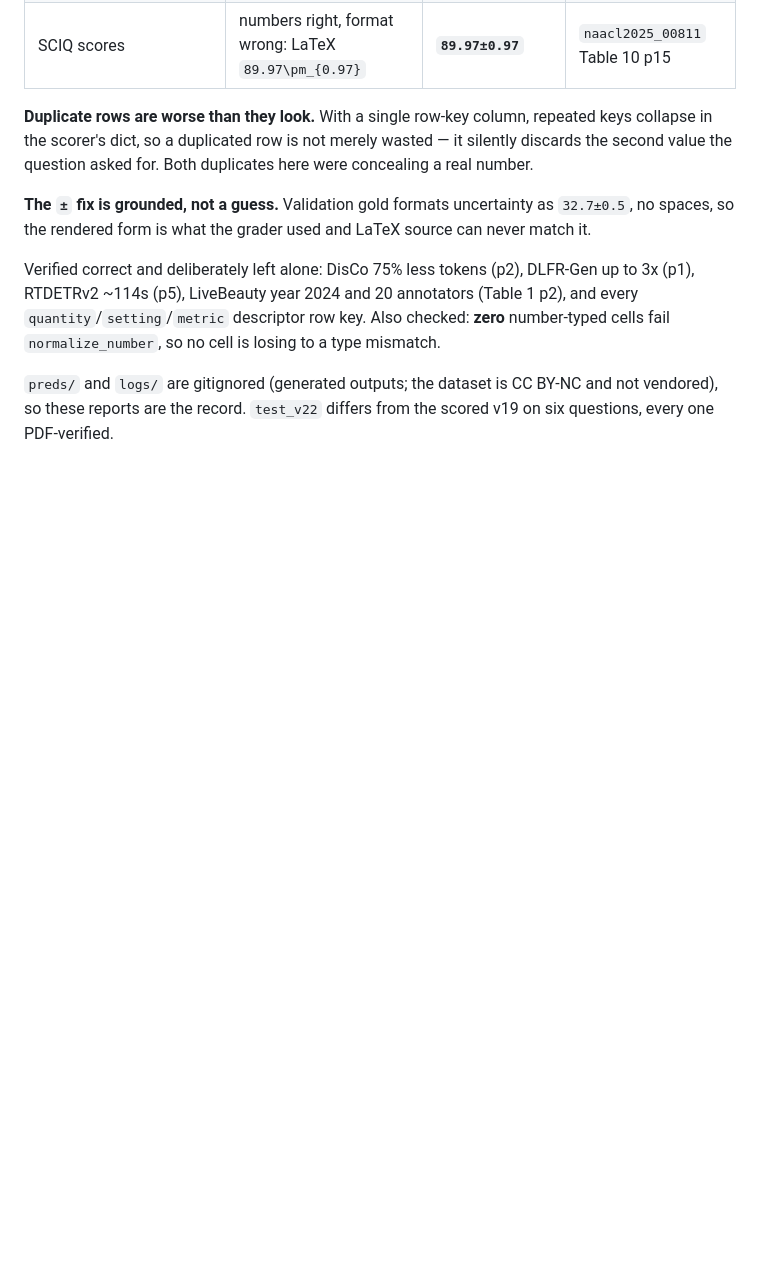
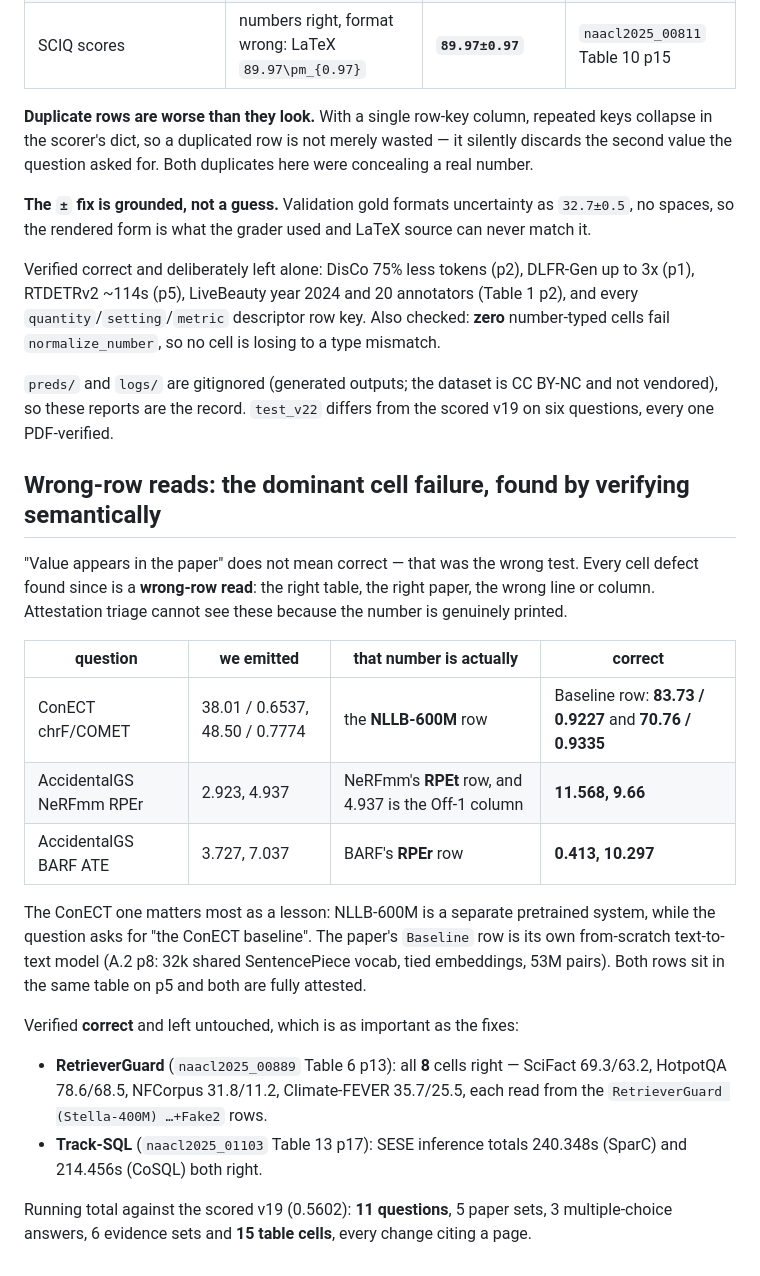
Before and after one commit to omarsaqr12/littraceqa, a Markdown page: reports/table_stage.md, the part around the change. Drawn GitHub-style; blank space fills up the shorter version.

Commit message:
Eight more cells fixed: wrong-row reads, the dominant cell failure
Attestation triage was the wrong test. Every defect found since is a wrong-row
read: right paper, right table, wrong line or column, so the number is genuinely
printed and no attestation check can see it.

ConECT: we read the NLLB-600M row where the question asks for the ConECT Baseline,
its own from-scratch text-to-text model. Correct values are 83.73/0.9227 for offer
titles and 70.76/0.9335 for product descriptions.

AccidentalGS: we read NeRFmm's RPEt row for its RPEr, and took 4.937 from the Off-1
column rather than Off-0; and we read BARF's RPEr row for its ATE. Correct are
11.568 and 9.66 for NeRFmm RPEr, 0.413 and 10.297 for BARF ATE.

Verified correct and left alone: RetrieverGuard's eight cells from Table 6 p13, and
Track-SQL's SESE inference totals from Table 13 p17.

```diff
--- a/reports/table_stage.md
+++ b/reports/table_stage.md
@@ -383,3 +383,34 @@ type mismatch.
 `preds/` and `logs/` are gitignored (generated outputs; the dataset is CC BY-NC and
 not vendored), so these reports are the record. `test_v22` differs from the scored
 v19 on six questions, every one PDF-verified.
+
+## Wrong-row reads: the dominant cell failure, found by verifying semantically
+
+"Value appears in the paper" does not mean correct — that was the wrong test. Every
+cell defect found since is a **wrong-row read**: the right table, the right paper,
+the wrong line or column. Attestation triage cannot see these because the number is
+genuinely printed.
+
+| question | we emitted | that number is actually | correct |
+|---|---|---|---|
+| ConECT chrF/COMET | 38.01 / 0.6537, 48.50 / 0.7774 | the **NLLB-600M** row | Baseline row: **83.73 / 0.9227** and **70.76 / 0.9335** |
+| AccidentalGS NeRFmm RPEr | 2.923, 4.937 | NeRFmm's **RPEt** row, and 4.937 is the Off-1 column | **11.568, 9.66** |
+| AccidentalGS BARF ATE | 3.727, 7.037 | BARF's **RPEr** row | **0.413, 10.297** |
+
+The ConECT one matters most as a lesson: NLLB-600M is a separate pretrained system,
+while the question asks for "the ConECT baseline". The paper's `Baseline` row is its
+own from-scratch text-to-text model (A.2 p8: 32k shared SentencePiece vocab, tied
+embeddings, 53M pairs). Both rows sit in the same table on p5 and both are fully
+attested.
+
+Verified **correct** and left untouched, which is as important as the fixes:
+
+* **RetrieverGuard** (`naacl2025_00889` Table 6 p13): all **8** cells right —
+  SciFact 69.3/63.2, HotpotQA 78.6/68.5, NFCorpus 31.8/11.2, Climate-FEVER
+  35.7/25.5, each read from the `RetrieverGuard (Stella-400M) …+Fake2` rows.
+* **Track-SQL** (`naacl2025_01103` Table 13 p17): SESE inference totals 240.348s
+  (SparC) and 214.456s (CoSQL) both right.
+
+Running total against the scored v19 (0.5602): **11 questions**, 5 paper sets,
+3 multiple-choice answers, 6 evidence sets and **15 table cells**, every change
+citing a page.
```
